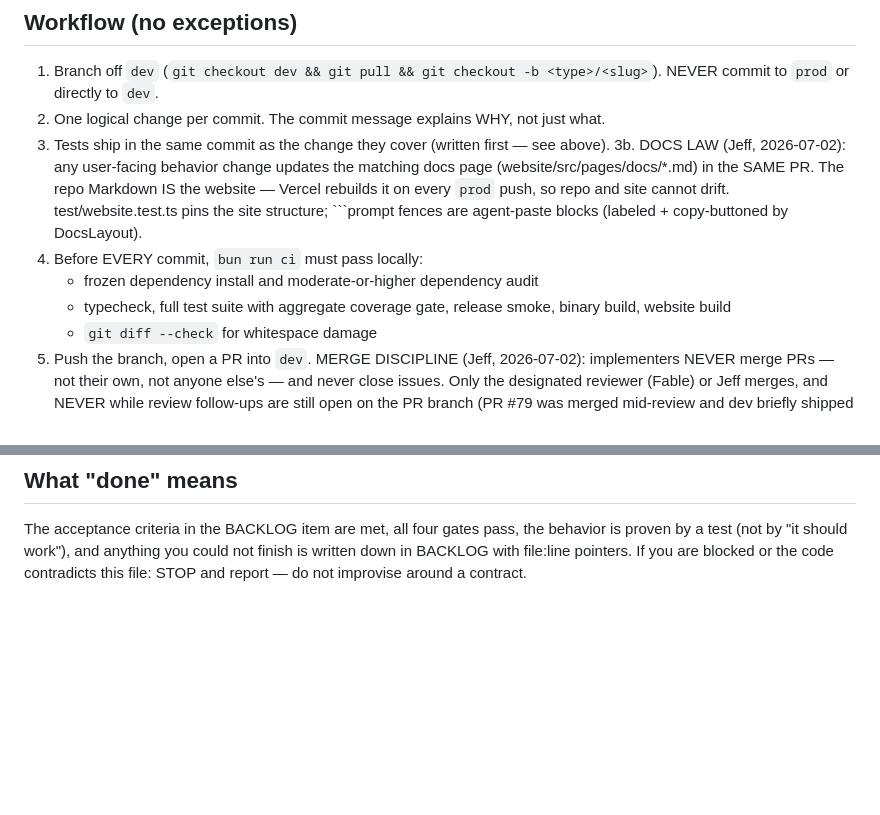
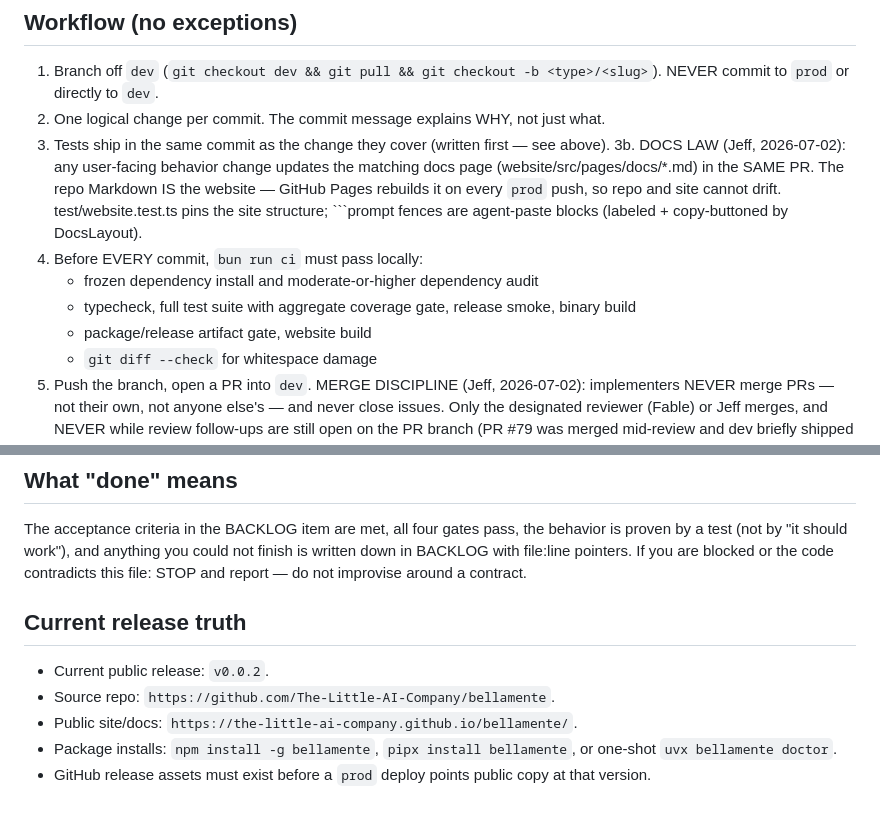
Before and after one commit to Jeff-Kazzee/bellamente, a Markdown page: AGENTS.md, 2 parts joined by grey strips. Rendered like a GitHub page; blank space fills up the shorter version.

Commit message:
docs: update release truth instructions

````diff
--- a/AGENTS.md
+++ b/AGENTS.md
@@ -70,12 +70,13 @@ Multiple models work in this repo. Each has a lane; the SPEC is the handoff arti
 2. One logical change per commit. The commit message explains WHY, not just what.
 3. Tests ship in the same commit as the change they cover (written first — see above).
 3b. DOCS LAW (Jeff, 2026-07-02): any user-facing behavior change updates the matching docs page
-   (website/src/pages/docs/*.md) in the SAME PR. The repo Markdown IS the website — Vercel rebuilds
-   it on every `prod` push, so repo and site cannot drift. test/website.test.ts pins the site
+   (website/src/pages/docs/*.md) in the SAME PR. The repo Markdown IS the website — GitHub Pages
+   rebuilds it on every `prod` push, so repo and site cannot drift. test/website.test.ts pins the site
    structure; ```prompt fences are agent-paste blocks (labeled + copy-buttoned by DocsLayout).
 4. Before EVERY commit, `bun run ci` must pass locally:
    - frozen dependency install and moderate-or-higher dependency audit
-   - typecheck, full test suite with aggregate coverage gate, release smoke, binary build, website build
+   - typecheck, full test suite with aggregate coverage gate, release smoke, binary build
+   - package/release artifact gate, website build
    - `git diff --check` for whitespace damage
 5. Push the branch, open a PR into `dev`. MERGE DISCIPLINE (Jeff, 2026-07-02): implementers
    NEVER merge PRs — not their own, not anyone else's — and never close issues. Only the
@@ -106,3 +107,11 @@ The acceptance criteria in the BACKLOG item are met, all four gates pass, the be
 by a test (not by "it should work"), and anything you could not finish is written down in
 BACKLOG with file:line pointers. If you are blocked or the code contradicts this file: STOP and
 report — do not improvise around a contract.
+
+## Current release truth
+
+- Current public release: `v0.0.2`.
+- Source repo: `https://github.com/The-Little-AI-Company/bellamente`.
+- Public site/docs: `https://the-little-ai-company.github.io/bellamente/`.
+- Package installs: `npm install -g bellamente`, `pipx install bellamente`, or one-shot `uvx bellamente doctor`.
+- GitHub release assets must exist before a `prod` deploy points public copy at that version.
````
